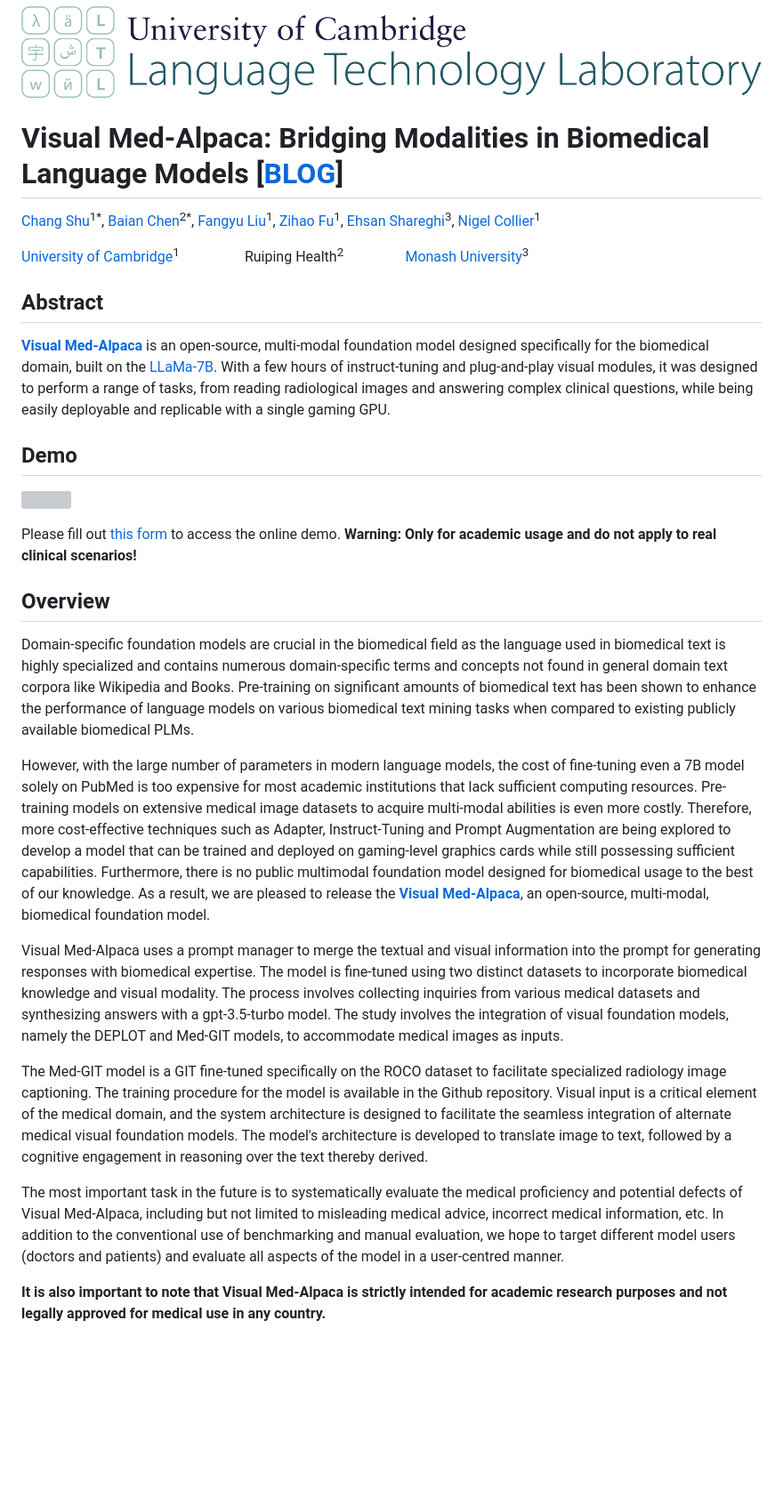
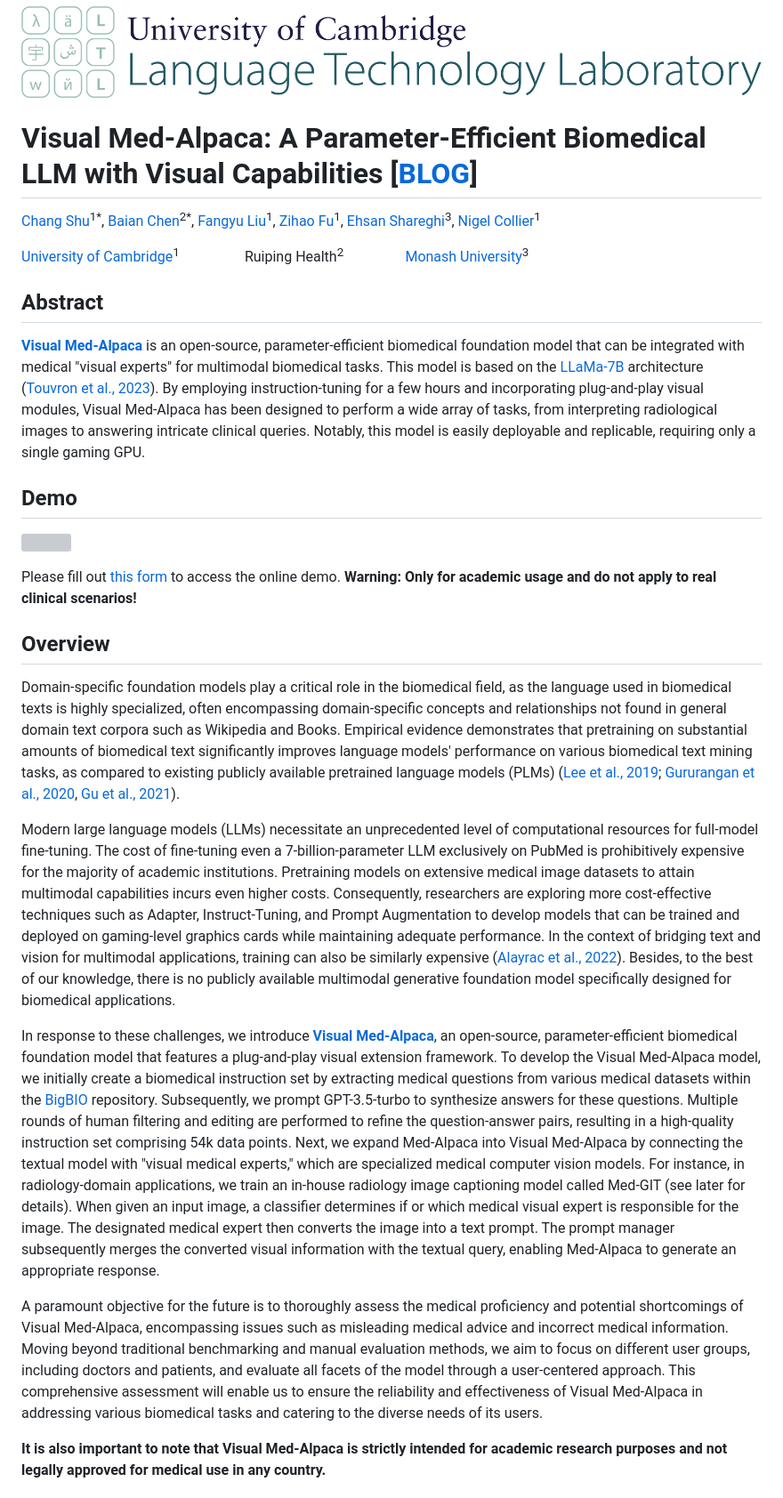
Before and after one commit to cambridgeltl/visual-med-alpaca, a Markdown page: README.md, the part around the change. Shown at 89% size. Drawn GitHub-style; blank space fills up the shorter version; grey boxes are pictures that could not be loaded.

```diff
--- a/README.md
+++ b/README.md
@@ -3,7 +3,7 @@
 
 
 
-# Visual Med-Alpaca: Bridging Modalities in Biomedical Language Models [[BLOG](https://cambridgeltl.github.io/visual-med-alpaca/)]
+# Visual Med-Alpaca: A Parameter-Efficient Biomedical LLM with Visual Capabilities [[BLOG](https://cambridgeltl.github.io/visual-med-alpaca/)]
 
 [Chang Shu](https://ciaranshu.github.io)<sup>1\*</sup>,  [Baian Chen](https://scholar.google.com/citations?user=IFKToXUAAAAJ&hl=en&oi=ao)<sup>2\*</sup>,  [Fangyu Liu](http://fangyuliu.me)<sup>1</sup>,  [Zihao Fu](https://fuzihaofzh.github.io)<sup>1</sup>,  [Ehsan Shareghi](https://eehsan.github.io)<sup>3</sup>,  [Nigel Collier](https://sites.google.com/site/nhcollier/home/)<sup>1</sup>
 
@@ -11,8 +11,7 @@
 
 
 ## Abstract
-[**Visual Med-Alpaca**](https://github.com/cambridgeltl/visual-med-alpaca) is an open-source, multi-modal foundation model designed specifically for the biomedical domain, built on the [LLaMa-7B](https://research.facebook.com/publications/llama-open-and-efficient-foundation-language-models/). With a few hours of instruct-tuning and plug-and-play visual modules, it was designed to perform a range of tasks, from reading radiological images and answering complex clinical questions, while being easily deployable and replicable with a single gaming GPU.
-
+[**Visual Med-Alpaca**](https://github.com/cambridgeltl/visual-med-alpaca) is an open-source, parameter-efficient biomedical foundation model that can be integrated with medical "visual experts" for multimodal biomedical tasks. This model is based on the [LLaMa-7B](https://research.facebook.com/publications/llama-open-and-efficient-foundation-language-models/) architecture ([Touvron et al., 2023](https://arxiv.org/abs/2302.13971)). By employing instruction-tuning for a few hours and incorporating plug-and-play visual modules, Visual Med-Alpaca has been designed to perform a wide array of tasks, from interpreting radiological images to answering intricate clinical queries. Notably, this model is easily deployable and replicable, requiring only a single gaming GPU.
 
 
 ## Demo
@@ -21,20 +20,17 @@
 ![](docs/files/demo.gif)
 
 
-
 Please fill out [this form](https://forms.gle/X4A8sib7qpU499dY8) to access the online demo. **Warning: Only for academic usage and do not apply to real clinical scenarios!**
 
 ## Overview
 
-Domain-specific foundation models are crucial in the biomedical field as the language used in biomedical text is highly specialized and contains numerous domain-specific terms and concepts not found in general domain text corpora like Wikipedia and Books. Pre-training on significant amounts of biomedical text has been shown to enhance the performance of language models on various biomedical text mining tasks when compared to existing publicly available biomedical PLMs.
+Domain-specific foundation models play a critical role in the biomedical field, as the language used in biomedical texts is highly specialized, often encompassing domain-specific concepts and relationships not found in general domain text corpora such as Wikipedia and Books. Empirical evidence demonstrates that pretraining on substantial amounts of biomedical text significantly improves language models' performance on various biomedical text mining tasks, as compared to existing publicly available pretrained language models (PLMs) ([Lee et al., 2019](https://arxiv.org/abs/1901.08746); [Gururangan et al., 2020](https://arxiv.org/abs/2004.10964), [Gu et al., 2021](https://arxiv.org/pdf/2007.15779.pdf)).
 
-However, with the large number of parameters in modern language models, the cost of fine-tuning even a 7B model solely on PubMed is too expensive for most academic institutions that lack sufficient computing resources. Pre-training models on extensive medical image datasets to acquire multi-modal abilities is even more costly. Therefore, more cost-effective techniques such as Adapter, Instruct-Tuning and Prompt Augmentation are being explored to develop a model that can be trained and deployed on gaming-level graphics cards while still possessing sufficient capabilities. Furthermore, there is no public multimodal foundation model designed for biomedical usage to the best of our knowledge. As a result, we are pleased to release the [**Visual Med-Alpaca**](https://github.com/cambridgeltl/visual-med-alpaca), an open-source, multi-modal, biomedical foundation model.
+Modern large language models (LLMs) necessitate an unprecedented level of computational resources for full-model fine-tuning. The cost of fine-tuning even a 7-billion-parameter LLM exclusively on PubMed is prohibitively expensive for the majority of academic institutions. Pretraining models on extensive medical image datasets to attain multimodal capabilities incurs even higher costs. Consequently, researchers are exploring more cost-effective techniques such as Adapter, Instruct-Tuning, and Prompt Augmentation to develop models that can be trained and deployed on gaming-level graphics cards while maintaining adequate performance. In the context of bridging text and vision for multimodal applications, training can also be similarly expensive ([Alayrac et al., 2022](https://arxiv.org/abs/2204.14198)). Besides, to the best of our knowledge, there is no publicly available multimodal generative foundation model specifically designed for biomedical applications.
 
-Visual Med-Alpaca uses a prompt manager to merge the textual and visual information into the prompt for generating responses with biomedical expertise. The model is fine-tuned using two distinct datasets to incorporate biomedical knowledge and visual modality. The process involves collecting inquiries from various medical datasets and synthesizing answers with a gpt-3.5-turbo model. The study involves the integration of visual foundation models, namely the DEPLOT and Med-GIT models, to accommodate medical images as inputs.
+In response to these challenges, we introduce [**Visual Med-Alpaca**](https://github.com/cambridgeltl/visual-med-alpaca), an open-source, parameter-efficient biomedical foundation model that features a plug-and-play visual extension framework. To develop the Visual Med-Alpaca model, we initially create a biomedical instruction set by extracting medical questions from various medical datasets within the [BigBIO](https://github.com/bigscience-workshop/biomedical) repository. Subsequently, we prompt GPT-3.5-turbo to synthesize answers for these questions. Multiple rounds of human filtering and editing are performed to refine the question-answer pairs, resulting in a high-quality instruction set comprising 54k data points. Next, we expand Med-Alpaca into Visual Med-Alpaca by connecting the textual model with "visual medical experts," which are specialized medical computer vision models. For instance, in radiology-domain applications, we train an in-house radiology image captioning model called Med-GIT (see later for details). When given an input image, a classifier determines if or which medical visual expert is responsible for the image. The designated medical expert then converts the image into a text prompt. The prompt manager subsequently merges the converted visual information with the textual query, enabling Med-Alpaca to generate an appropriate response.
 
-The Med-GIT model is a GIT fine-tuned specifically on the ROCO dataset to facilitate specialized radiology image captioning. The training procedure for the model is available in the Github repository. Visual input is a critical element of the medical domain, and the system architecture is designed to facilitate the seamless integration of alternate medical visual foundation models. The model's architecture is developed to translate image to text, followed by a cognitive engagement in reasoning over the text thereby derived.
-
-The most important task in the future is to systematically evaluate the medical proficiency and potential defects of Visual Med-Alpaca, including but not limited to misleading medical advice, incorrect medical information, etc. In addition to the conventional use of benchmarking and manual evaluation, we hope to target different model users (doctors and patients) and evaluate all aspects of the model in a user-centred manner.
+A paramount objective for the future is to thoroughly assess the medical proficiency and potential shortcomings of Visual Med-Alpaca, encompassing issues such as misleading medical advice and incorrect medical information. Moving beyond traditional benchmarking and manual evaluation methods, we aim to focus on different user groups, including doctors and patients, and evaluate all facets of the model through a user-centered approach. This comprehensive assessment will enable us to ensure the reliability and effectiveness of Visual Med-Alpaca in addressing various biomedical tasks and catering to the diverse needs of its users.
 
 **It is also important to note that Visual Med-Alpaca is strictly intended for academic research purposes and not legally approved for medical use in any country.**
 
```
